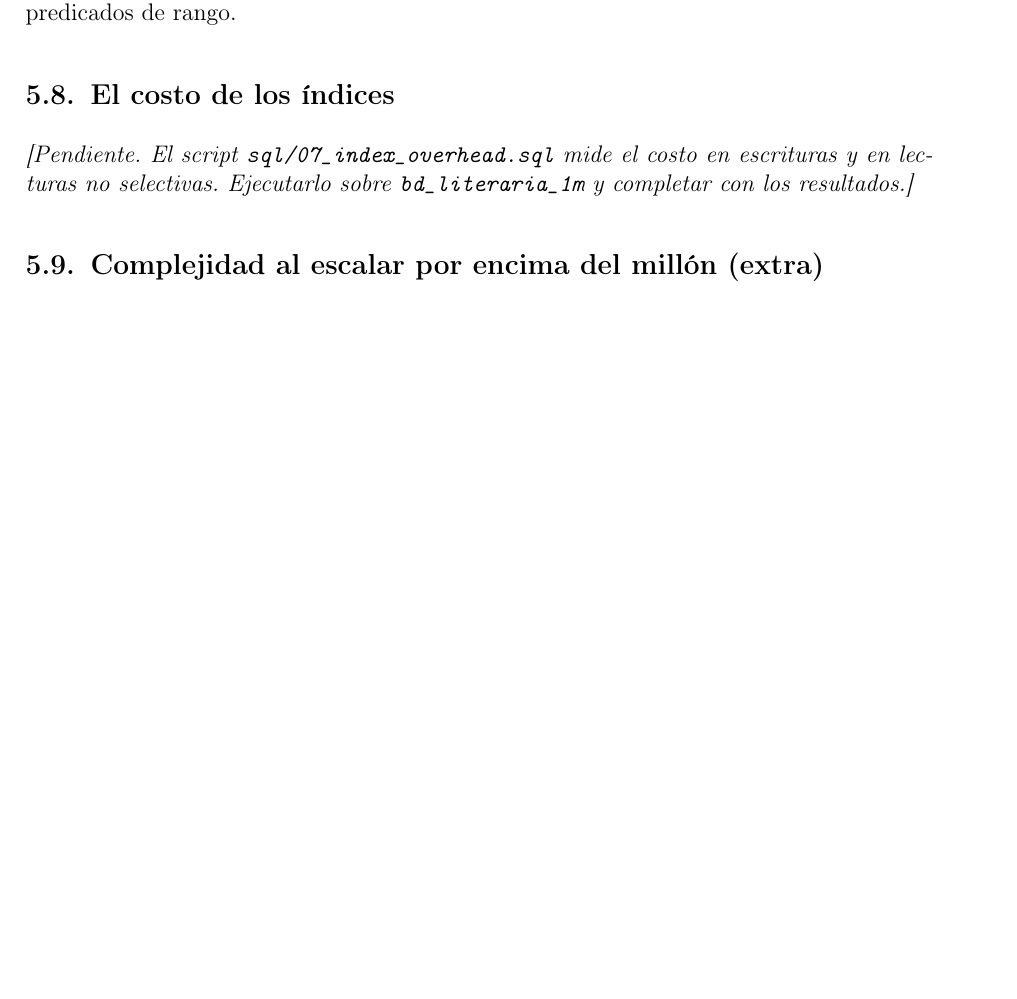
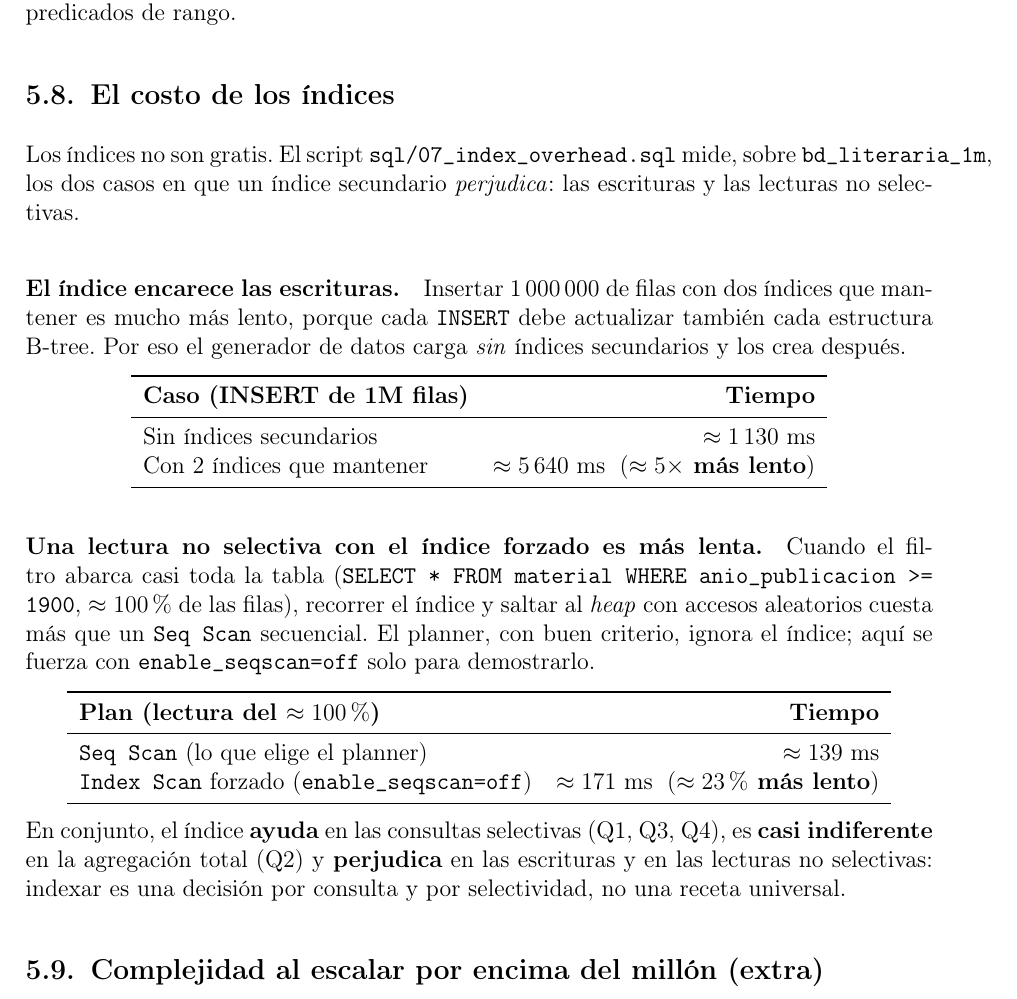
Before and after one commit to SefedeamU/Proyecto-BD-Hito-2, a LaTeX document (docs/informe_hito2.tex): part of page 48 of 49 before the commit and part of page 48 of 50 after it, cut so that both start at the same text, the shorter picture padded with empty space. Compiled offline with pdfLaTeX.

Commit message:
Informe: completa la seccion El costo de los indices con datos reales (escrituras 5x, lectura no selectiva 23%)

```diff
--- a/docs/informe_hito2.tex
+++ b/docs/informe_hito2.tex
@@ -2179,9 +2179,50 @@ demuestra el comportamiento de un índice B-tree sobre predicados de rango.
 
 \subsection{El costo de los índices}
 
-\textit{[Pendiente. El script \texttt{sql/07\_index\_overhead.sql} mide el
-costo en escrituras y en lecturas no selectivas. Ejecutarlo sobre
-\texttt{bd\_literaria\_1m} y completar con los resultados.]}
+Los índices no son gratis. El script \texttt{sql/07\_index\_overhead.sql} mide,
+sobre \texttt{bd\_literaria\_1m}, los dos casos en que un índice secundario
+\emph{perjudica}: las escrituras y las lecturas no selectivas.
+
+\paragraph{El índice encarece las escrituras.}
+Insertar 1\,000\,000 de filas con dos índices que mantener es mucho más lento,
+porque cada \texttt{INSERT} debe actualizar también cada estructura B-tree. Por
+eso el generador de datos carga \emph{sin} índices secundarios y los crea
+después.
+
+\begin{center}
+\begin{tabular}{lr}
+\toprule
+\textbf{Caso (INSERT de 1M filas)} & \textbf{Tiempo} \\
+\midrule
+Sin índices secundarios          & $\approx 1\,130$~ms \\
+Con 2 índices que mantener       & $\approx 5\,640$~ms \;(\textbf{$\approx 5\times$ más lento}) \\
+\bottomrule
+\end{tabular}
+\end{center}
+
+\paragraph{Una lectura no selectiva con el índice forzado es más lenta.}
+Cuando el filtro abarca casi toda la tabla
+(\texttt{SELECT * FROM material WHERE anio\_publicacion >= 1900}, $\approx 100\%$
+de las filas), recorrer el índice y saltar al \textit{heap} con accesos
+aleatorios cuesta más que un \texttt{Seq Scan} secuencial. El planner, con buen
+criterio, ignora el índice; aquí se fuerza con \texttt{enable\_seqscan=off} solo
+para demostrarlo.
+
+\begin{center}
+\begin{tabular}{lr}
+\toprule
+\textbf{Plan (lectura del $\approx 100\%$)} & \textbf{Tiempo} \\
+\midrule
+\texttt{Seq Scan} (lo que elige el planner)              & $\approx 139$~ms \\
+\texttt{Index Scan} forzado (\texttt{enable\_seqscan=off}) & $\approx 171$~ms \;(\textbf{$\approx 23\%$ más lento}) \\
+\bottomrule
+\end{tabular}
+\end{center}
+
+En conjunto, el índice \textbf{ayuda} en las consultas selectivas (Q1, Q3, Q4),
+es \textbf{casi indiferente} en la agregación total (Q2) y \textbf{perjudica} en
+las escrituras y en las lecturas no selectivas: indexar es una decisión por
+consulta y por selectividad, no una receta universal.
 
 
 \subsection{Complejidad al escalar por encima del millón (extra)}
```
